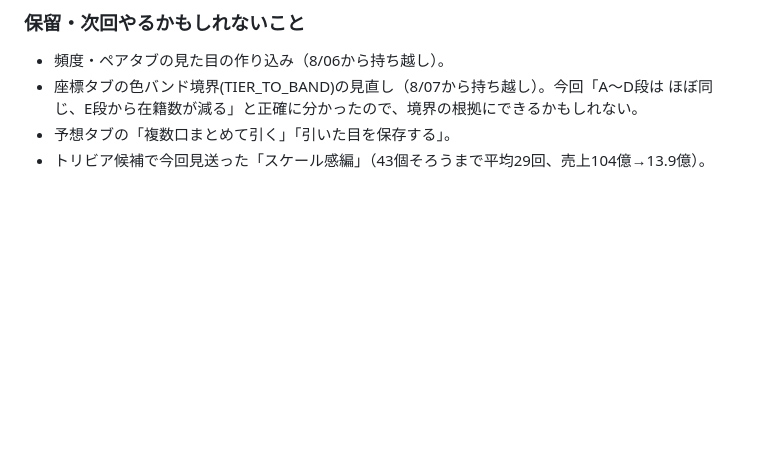
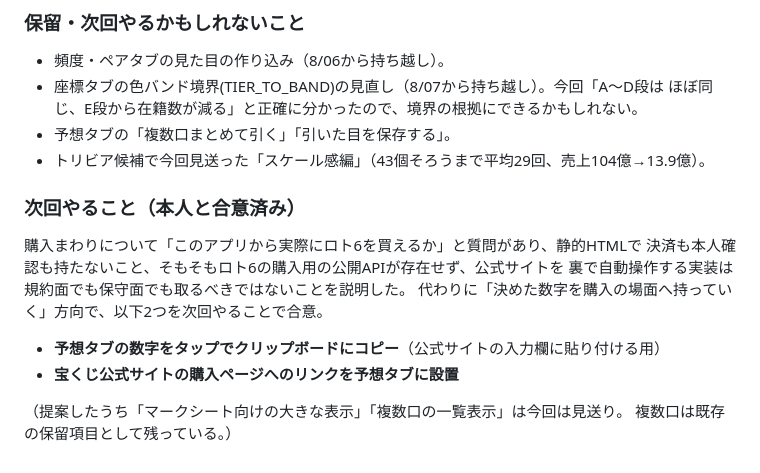
Before and after one commit to ciaotaku-lgtm/loto6, a Markdown page: notes/dev-log.md, the part around the change. Drawn GitHub-style; blank space fills up the shorter version.

Commit message:
notes/dev-log.md: 次回やること(数字のコピー・公式サイトへのリンク)を追記
Co-Authored-By: Claude Opus 5 <noreply@anthropic.com>

```diff
--- a/notes/dev-log.md
+++ b/notes/dev-log.md
@@ -328,3 +328,16 @@ UIは3案（A:横スクロール1列 / B:6列グリッド / C:モード切替グ
   ほぼ同じ、E段から在籍数が減る」と正確に分かったので、境界の根拠にできるかもしれない。
 - 予想タブの「複数口まとめて引く」「引いた目を保存する」。
 - トリビア候補で今回見送った「スケール感編」（43個そろうまで平均29回、売上104億→13.9億）。
+
+### 次回やること（本人と合意済み）
+
+購入まわりについて「このアプリから実際にロト6を買えるか」と質問があり、静的HTMLで
+決済も本人確認も持たないこと、そもそもロト6の購入用の公開APIが存在せず、公式サイトを
+裏で自動操作する実装は規約面でも保守面でも取るべきではないことを説明した。
+代わりに「決めた数字を購入の場面へ持っていく」方向で、以下2つを次回やることで合意。
+
+- **予想タブの数字をタップでクリップボードにコピー**（公式サイトの入力欄に貼り付ける用）
+- **宝くじ公式サイトの購入ページへのリンクを予想タブに設置**
+
+（提案したうち「マークシート向けの大きな表示」「複数口の一覧表示」は今回は見送り。
+複数口は既存の保留項目として残っている。）
```
